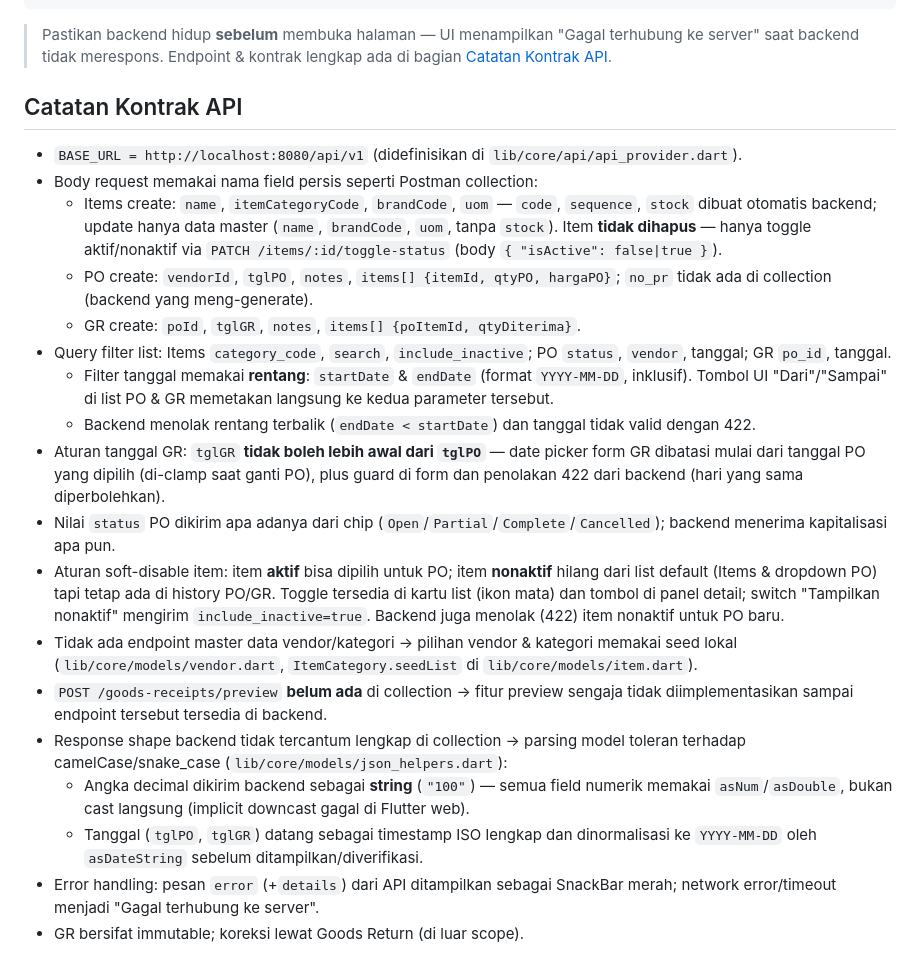
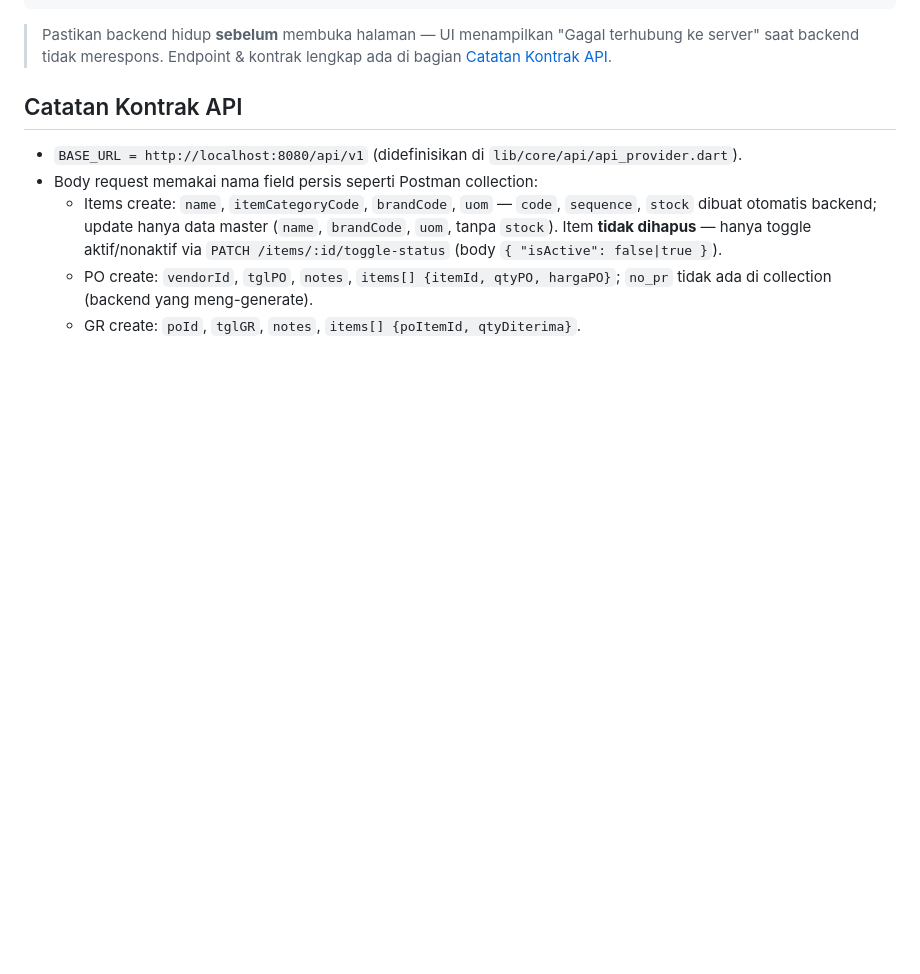
Before and after one commit to fahmiarya/Purchase-Receipt_Frontend, a Markdown page: README.md, the part around the change. Rendered like a GitHub page; blank space fills up the shorter version.

Commit message:
Update GR create section in README

```diff
--- a/README.md
+++ b/README.md
@@ -72,16 +72,3 @@ flutter build web
   - Items create: `name`, `itemCategoryCode`, `brandCode`, `uom` — `code`, `sequence`, `stock` dibuat otomatis backend; update hanya data master (`name`, `brandCode`, `uom`, tanpa `stock`). Item **tidak dihapus** — hanya toggle aktif/nonaktif via `PATCH /items/:id/toggle-status` (body `{ "isActive": false|true }`).
   - PO create: `vendorId`, `tglPO`, `notes`, `items[] {itemId, qtyPO, hargaPO}`; `no_pr` tidak ada di collection (backend yang meng-generate).
   - GR create: `poId`, `tglGR`, `notes`, `items[] {poItemId, qtyDiterima}`.
-- Query filter list: Items `category_code`, `search`, `include_inactive`; PO `status`, `vendor`, tanggal; GR `po_id`, tanggal.
-  - Filter tanggal memakai **rentang**: `startDate` & `endDate` (format `YYYY-MM-DD`, inklusif). Tombol UI "Dari"/"Sampai" di list PO & GR memetakan langsung ke kedua parameter tersebut.
-  - Backend menolak rentang terbalik (`endDate < startDate`) dan tanggal tidak valid dengan 422.
-- Aturan tanggal GR: `tglGR` **tidak boleh lebih awal dari `tglPO`** — date picker form GR dibatasi mulai dari tanggal PO yang dipilih (di-clamp saat ganti PO), plus guard di form dan penolakan 422 dari backend (hari yang sama diperbolehkan).
-- Nilai `status` PO dikirim apa adanya dari chip (`Open`/`Partial`/`Complete`/`Cancelled`); backend menerima kapitalisasi apa pun.
-- Aturan soft-disable item: item **aktif** bisa dipilih untuk PO; item **nonaktif** hilang dari list default (Items & dropdown PO) tapi tetap ada di history PO/GR. Toggle tersedia di kartu list (ikon mata) dan tombol di panel detail; switch "Tampilkan nonaktif" mengirim `include_inactive=true`. Backend juga menolak (422) item nonaktif untuk PO baru.
-- Tidak ada endpoint master data vendor/kategori → pilihan vendor & kategori memakai seed lokal (`lib/core/models/vendor.dart`, `ItemCategory.seedList` di `lib/core/models/item.dart`).
-- `POST /goods-receipts/preview` **belum ada** di collection → fitur preview sengaja tidak diimplementasikan sampai endpoint tersebut tersedia di backend.
-- Response shape backend tidak tercantum lengkap di collection → parsing model toleran terhadap camelCase/snake_case (`lib/core/models/json_helpers.dart`):
-  - Angka decimal dikirim backend sebagai **string** (`"100"`) — semua field numerik memakai `asNum`/`asDouble`, bukan cast langsung (implicit downcast gagal di Flutter web).
-  - Tanggal (`tglPO`, `tglGR`) datang sebagai timestamp ISO lengkap dan dinormalisasi ke `YYYY-MM-DD` oleh `asDateString` sebelum ditampilkan/diverifikasi.
-- Error handling: pesan `error` (+`details`) dari API ditampilkan sebagai SnackBar merah; network error/timeout menjadi "Gagal terhubung ke server".
-- GR bersifat immutable; koreksi lewat Goods Return (di luar scope).
```
